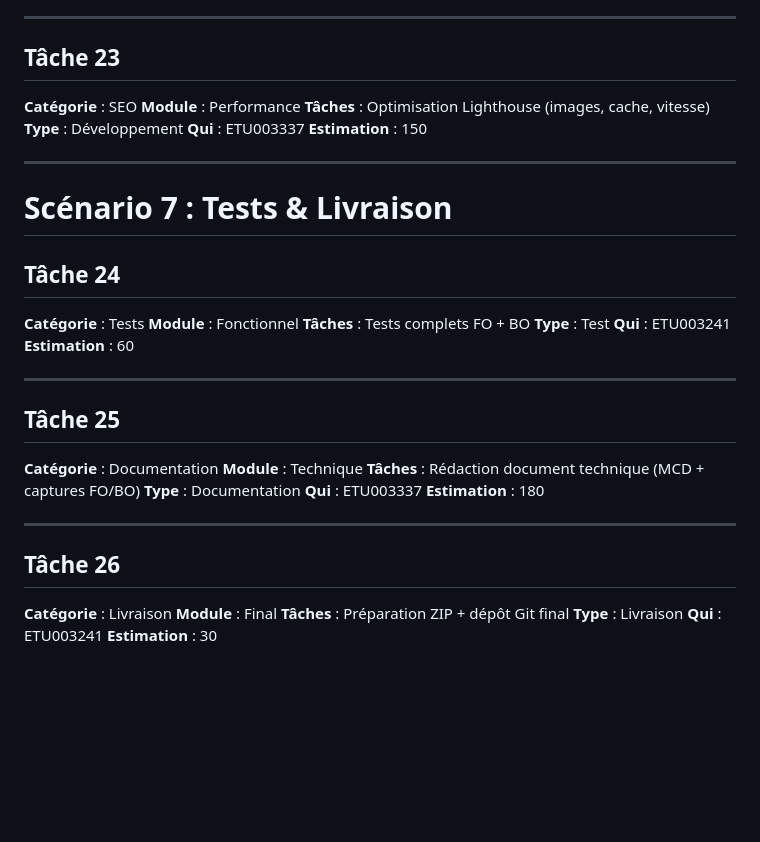
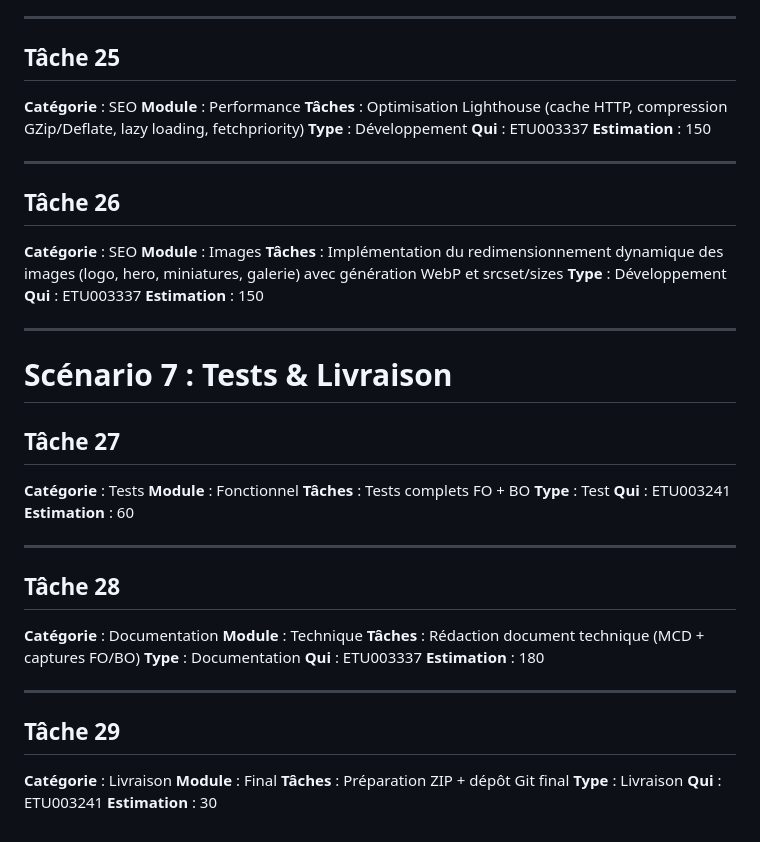
Before and after one commit to Laurent-create/Mini-projet-Iran, a Markdown page: doc/repartition_de_tache.md, the part around one of its changes. GitHub-like rendering; blank space fills up the shorter version.

```diff
--- a/doc/repartition_de_tache.md
+++ b/doc/repartition_de_tache.md
@@ -251,11 +251,22 @@
 
 ---
 
-## Tâche 23
+## Tâche 25
 
 **Catégorie** : SEO
 **Module** : Performance
-**Tâches** : Optimisation Lighthouse (images, cache, vitesse)
+**Tâches** : Optimisation Lighthouse (cache HTTP, compression GZip/Deflate, lazy loading, fetchpriority)
+**Type** : Développement
+**Qui** : ETU003337
+**Estimation** : 150
+
+---
+
+## Tâche 26
+
+**Catégorie** : SEO
+**Module** : Images
+**Tâches** : Implémentation du redimensionnement dynamique des images (logo, hero, miniatures, galerie) avec génération WebP et srcset/sizes
 **Type** : Développement
 **Qui** : ETU003337
 **Estimation** : 150
@@ -264,7 +275,7 @@
 
 # Scénario 7 : Tests & Livraison
 
-## Tâche 24
+## Tâche 27
 
 **Catégorie** : Tests
 **Module** : Fonctionnel
@@ -275,7 +286,7 @@
 
 ---
 
-## Tâche 25
+## Tâche 28
 
 **Catégorie** : Documentation
 **Module** : Technique
@@ -286,7 +297,7 @@
 
 ---
 
-## Tâche 26
+## Tâche 29
 
 **Catégorie** : Livraison
 **Module** : Final
```
Also changed, not shown: other parts of doc/repartition_de_tache.md (+44 -44 lines), doc/captures/README.md (added, +13 -0 lines), doc/documentation_technique.md (added, +181 -0 lines).
